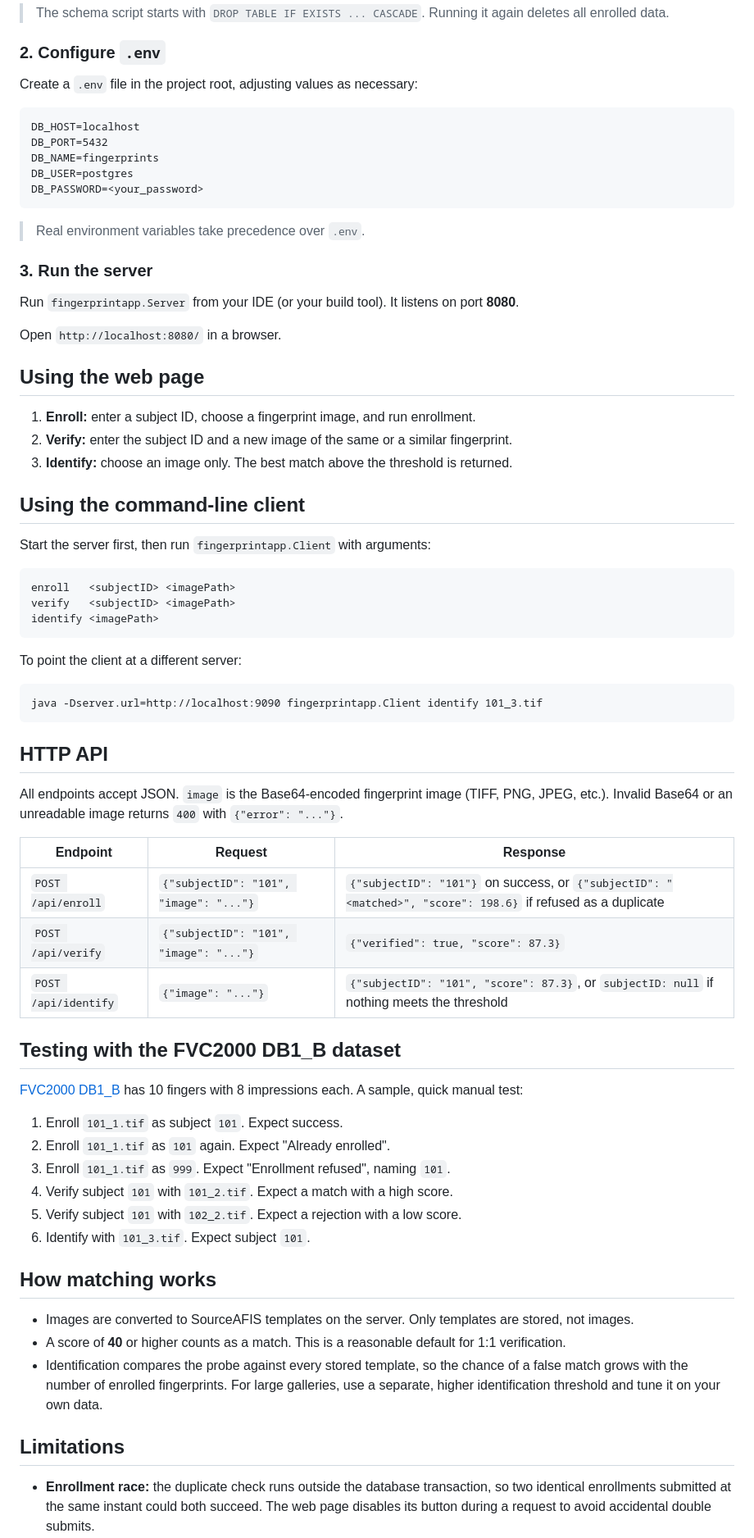
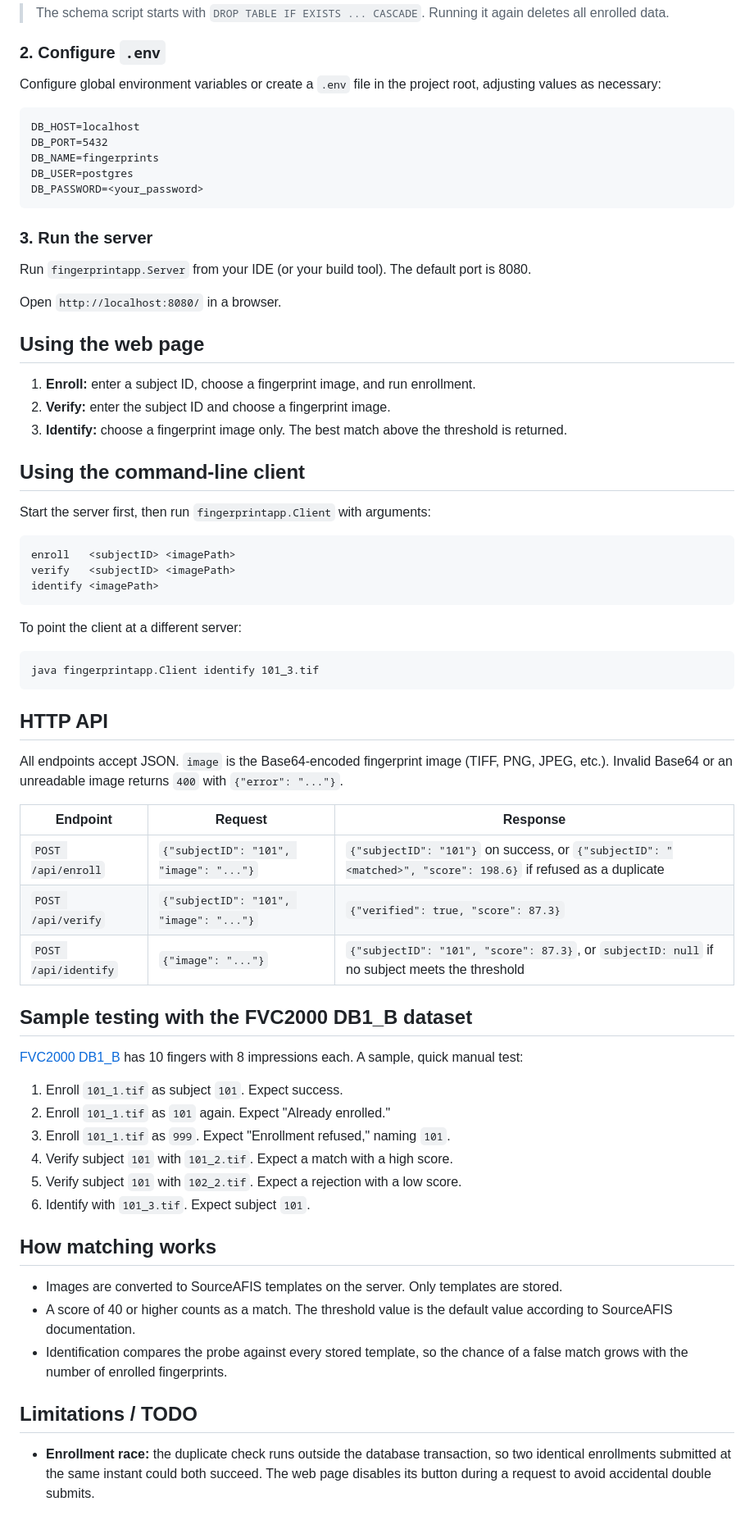
Before and after one commit to rtest42/CS228-Project, a Markdown page: README.md, the part around one of its changes. Shown at 82% size. Drawn GitHub-style; blank space fills up the shorter version.

Commit message:
Revise README in project root for improved clarity and detail
Updated the README to enhance clarity and detail, including changes to feature descriptions, requirements, and limitations.

````diff
--- a/README.md
+++ b/README.md
@@ -56,7 +47,7 @@ psql -U postgres -d fingerprints -f src/main/resources/database-init.sql
 
 ### 2. Configure `.env`
 
-Create a `.env` file in the project root, adjusting values as necessary:
+Configure global environment variables or create a `.env` file in the project root, adjusting values as necessary:
 
 ```
 DB_HOST=localhost
@@ -66,19 +57,17 @@ DB_USER=postgres
 DB_PASSWORD=<your_password>
 ```
 
-> Real environment variables take precedence over `.env`.
-
 ### 3. Run the server
 
-Run `fingerprintapp.Server` from your IDE (or your build tool). It listens on port **8080**.
+Run `fingerprintapp.Server` from your IDE (or your build tool). The default port is 8080.
 
 Open `http://localhost:8080/` in a browser.
 
 ## Using the web page
 
 1. **Enroll:** enter a subject ID, choose a fingerprint image, and run enrollment.
-2. **Verify:** enter the subject ID and a new image of the same or a similar fingerprint.
-3. **Identify:** choose an image only. The best match above the threshold is returned.
+2. **Verify:** enter the subject ID and choose a fingerprint image.
+3. **Identify:** choose a fingerprint image only. The best match above the threshold is returned.
 
 ## Using the command-line client
 
@@ -93,7 +82,7 @@ identify <imagePath>
 To point the client at a different server:
 
 ```
-java -Dserver.url=http://localhost:9090 fingerprintapp.Client identify 101_3.tif
+java fingerprintapp.Client identify 101_3.tif
 ```
 
 ## HTTP API
@@ -104,26 +93,26 @@ All endpoints accept JSON. `image` is the Base64-encoded fingerprint image (TIFF
 |---|---|---|
 | `POST /api/enroll` | `{"subjectID": "101", "image": "..."}` | `{"subjectID": "101"}` on success, or `{"subjectID": "<matched>", "score": 198.6}` if refused as a duplicate |
 | `POST /api/verify` | `{"subjectID": "101", "image": "..."}` | `{"verified": true, "score": 87.3}` |
-| `POST /api/identify` | `{"image": "..."}` | `{"subjectID": "101", "score": 87.3}`, or `subjectID: null` if nothing meets the threshold |
+| `POST /api/identify` | `{"image": "..."}` | `{"subjectID": "101", "score": 87.3}`, or `subjectID: null` if no subject meets the threshold |
 
-## Testing with the FVC2000 DB1_B dataset
+## Sample testing with the FVC2000 DB1_B dataset
 
 [FVC2000 DB1_B](https://github.com/robertvazan/fingerprint-datasets#fvc2000-db1-b) has 10 fingers with 8 impressions each. A sample, quick manual test:
 
 1. Enroll `101_1.tif` as subject `101`. Expect success.
-2. Enroll `101_1.tif` as `101` again. Expect "Already enrolled".
-3. Enroll `101_1.tif` as `999`. Expect "Enrollment refused", naming `101`.
+2. Enroll `101_1.tif` as `101` again. Expect "Already enrolled."
+3. Enroll `101_1.tif` as `999`. Expect "Enrollment refused," naming `101`.
 4. Verify subject `101` with `101_2.tif`. Expect a match with a high score.
 5. Verify subject `101` with `102_2.tif`. Expect a rejection with a low score.
 6. Identify with `101_3.tif`. Expect subject `101`.
 
 ## How matching works
 
-- Images are converted to SourceAFIS templates on the server. Only templates are stored, not images.
-- A score of **40** or higher counts as a match. This is a reasonable default for 1:1 verification.
-- Identification compares the probe against every stored template, so the chance of a false match grows with the number of enrolled fingerprints. For large galleries, use a separate, higher identification threshold and tune it on your own data.
+- Images are converted to SourceAFIS templates on the server. Only templates are stored.
+- A score of 40 or higher counts as a match. The threshold value is the default value according to SourceAFIS documentation.
+- Identification compares the probe against every stored template, so the chance of a false match grows with the number of enrolled fingerprints.
 
-## Limitations
+## Limitations / TODO
 
 - **Enrollment race:** the duplicate check runs outside the database transaction, so two identical enrollments submitted at the same instant could both succeed. The web page disables its button during a request to avoid accidental double submits.
 - **One template per finger:** a print that matches an enrolled one is rejected as a duplicate, so a subject cannot add a second impression of the same finger. Different fingers can still be enrolled under the same subject ID.
````
Also changed, not shown: other parts of README.md (+10 -19 lines).
